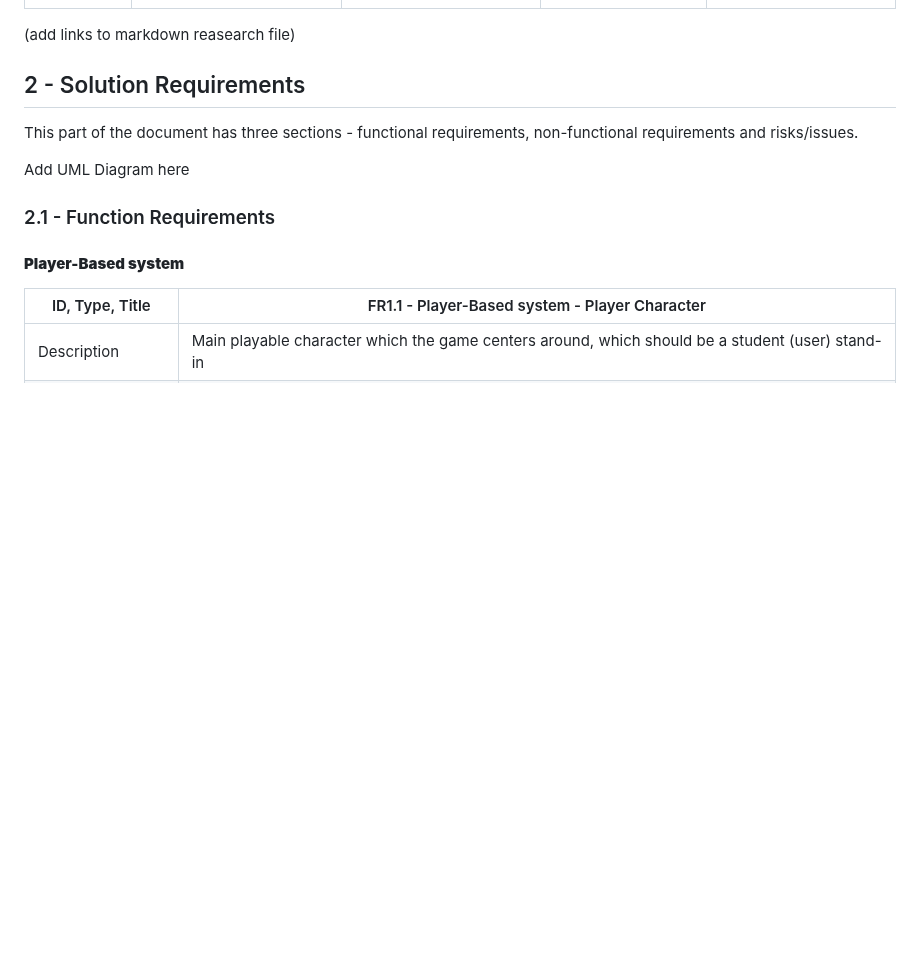
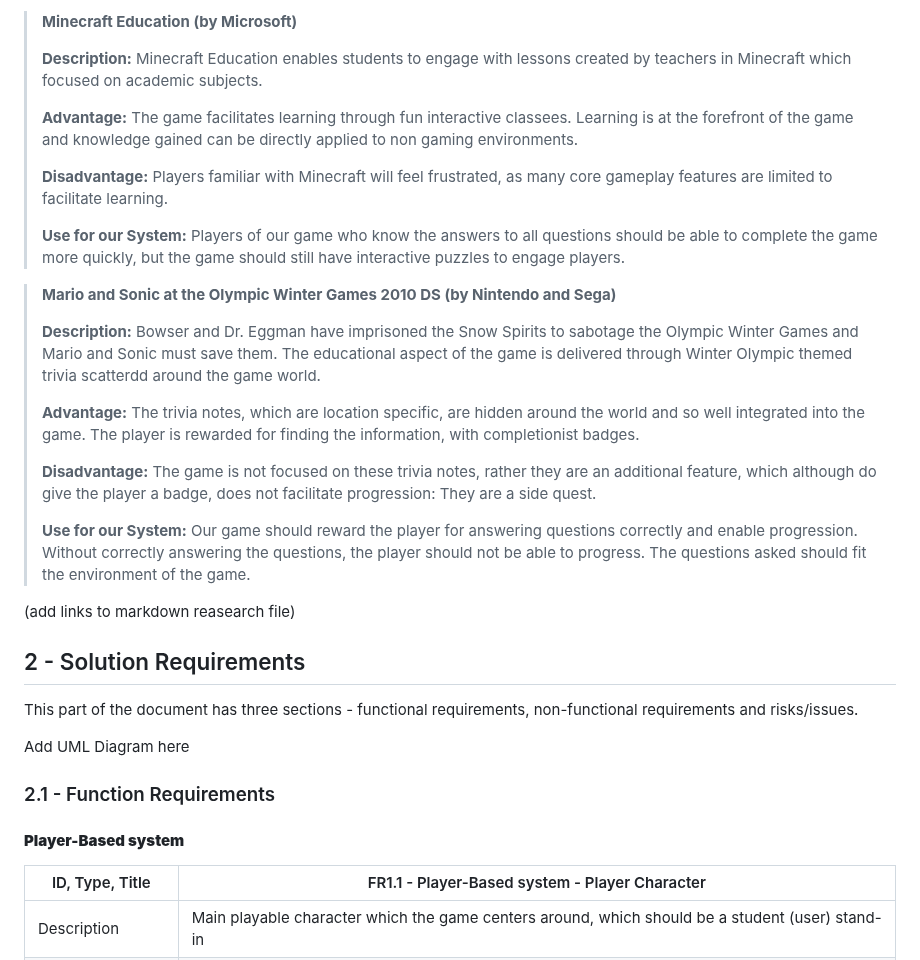
Before and after one commit to COMP2281/software-engineering-group-17, a Markdown page: documentation/Requirement-Specification.md, the part around one of its changes. GitHub-like rendering; blank space fills up the shorter version.

```diff
--- a/documentation/Requirement-Specification.md
+++ b/documentation/Requirement-Specification.md
@@ -34,4 +40,26 @@ The system the team came up with to solves IBM's SkillBuild website problem is t
 
+
+
+> **Minecraft Education (by Microsoft)**
+>
+> **Description:** Minecraft Education enables students to engage with lessons created by teachers in Minecraft which focused on academic subjects.
+>
+> **Advantage:** The game facilitates learning through fun interactive classees. Learning is at the forefront of the game and knowledge gained can be directly applied to non gaming environments.
+>
+> **Disadvantage:** Players familiar with Minecraft will feel frustrated, as many core gameplay features are limited to facilitate learning.
+>
+> **Use for our System:** Players of our game who know the answers to all questions should be able to complete the game more quickly, but the game should still have interactive puzzles to engage players.
+
+
+> **Mario and Sonic at the Olympic Winter Games 2010 DS (by Nintendo and Sega)**
+>
+> **Description:** Bowser and Dr. Eggman have imprisoned the Snow Spirits to sabotage the Olympic Winter Games and Mario and Sonic must save them. The educational aspect of the game is delivered through Winter Olympic themed trivia scatterdd around the game world.
+>
+> **Advantage:** The trivia notes, which are location specific, are hidden around the world and so well integrated into the game. The player is rewarded for finding the information, with completionist badges.
+>
+> **Disadvantage:** The game is not focused on these trivia notes, rather they are an additional feature, which although do give the player a badge, does not facilitate progression: They are a side quest.
+>
+> **Use for our System:** Our game should reward the player for answering questions correctly and enable progression. Without correctly answering the questions, the player should not be able to progress. The questions asked should fit the environment of the game.
 
 (add links to markdown reasearch file)
 ## 2 - Solution Requirements
```
Also changed, not shown: other parts of documentation/Requirement-Specification.md (+15 -9 lines).
